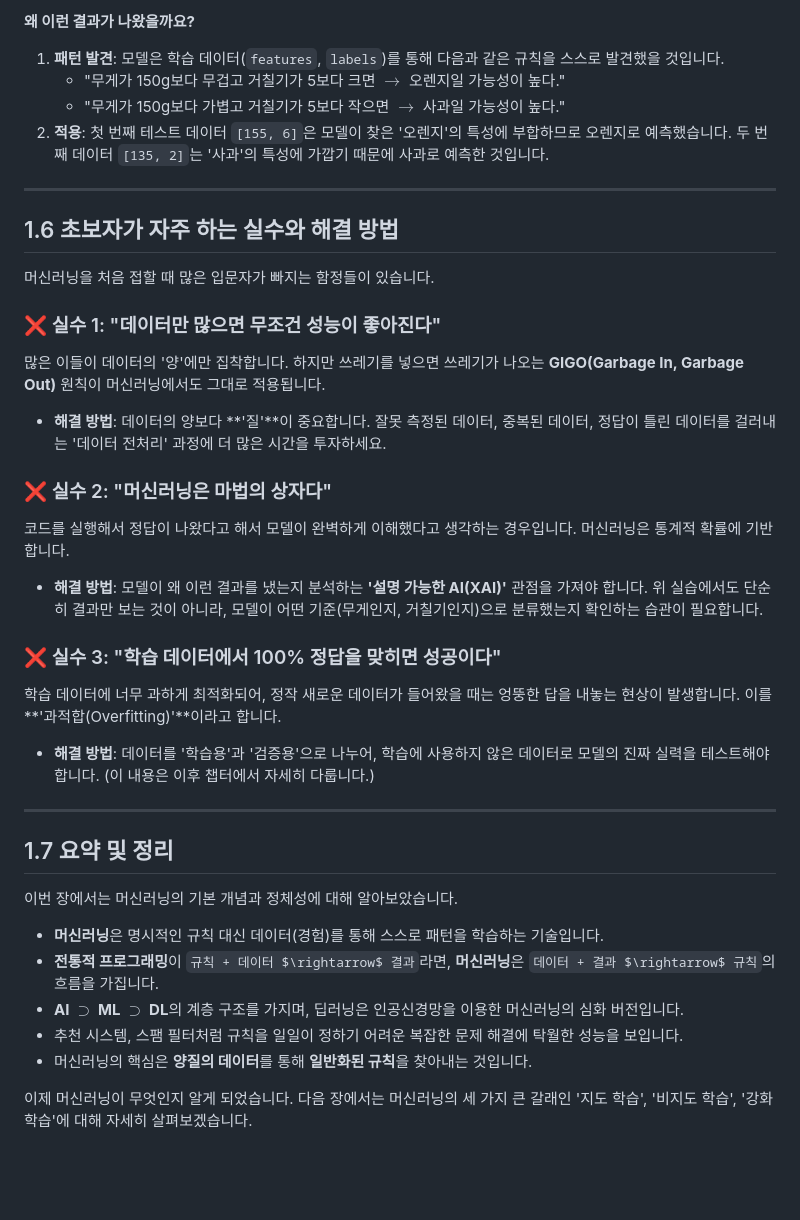
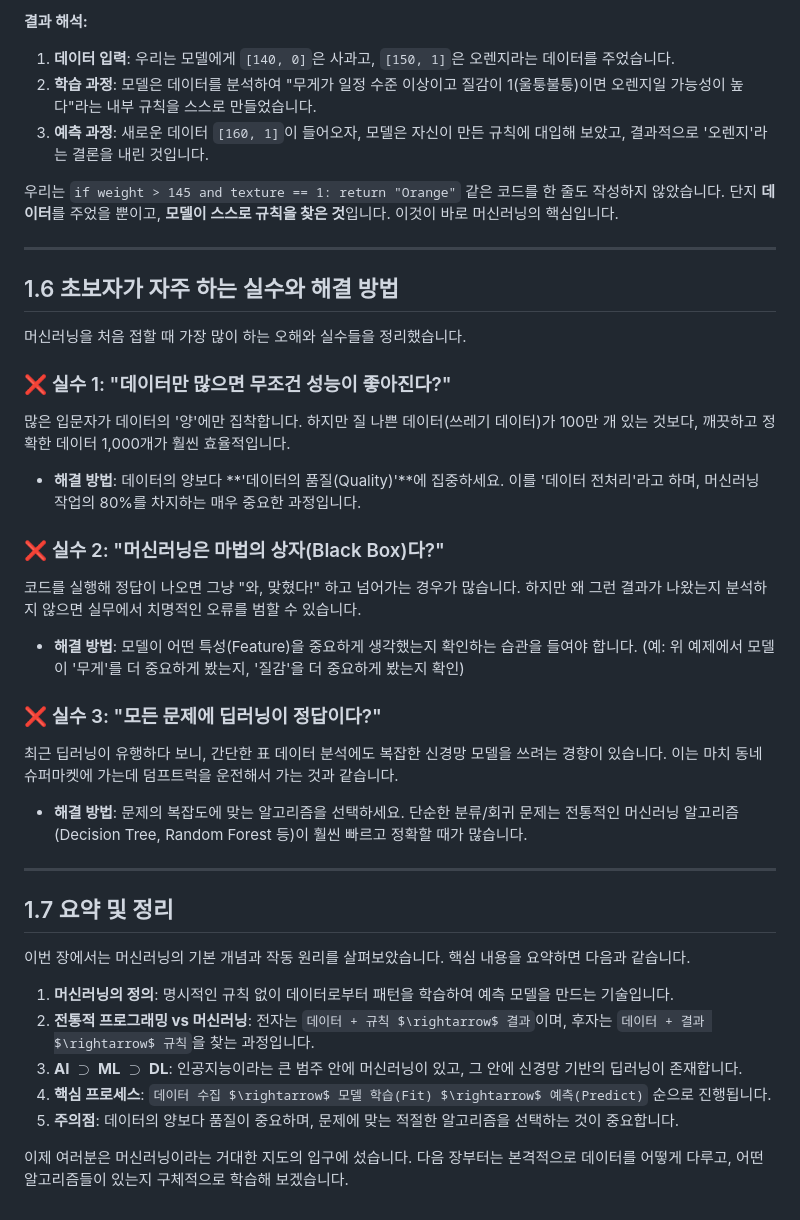
Before and after one commit to sayoon01/ai-books, a Markdown page: 파이썬으로-배우는-머신러닝/chapter-01.md, the part around one of its changes. Drawn GitHub-style; blank space fills up the shorter version.

````diff
--- a/파이썬으로-배우는-머신러닝/chapter-01.md
+++ b/파이썬으로-배우는-머신러닝/chapter-01.md
@@ -163,39 +153,40 @@ print(f"예측 결과: 이 과일은 [{fruit_name_2}]입니다.")
 ```
 
-**왜 이런 결과가 나왔을까요?**
-1.  **패턴 발견**: 모델은 학습 데이터(`features`, `labels`)를 통해 다음과 같은 규칙을 스스로 발견했을 것입니다.
-    *   "무게가 150g보다 무겁고 거칠기가 5보다 크면 $\rightarrow$ 오렌지일 가능성이 높다."
-    *   "무게가 150g보다 가볍고 거칠기가 5보다 작으면 $\rightarrow$ 사과일 가능성이 높다."
-2.  **적용**: 첫 번째 테스트 데이터 `[155, 6]`은 모델이 찾은 '오렌지'의 특성에 부합하므로 오렌지로 예측했습니다. 두 번째 데이터 `[135, 2]`는 '사과'의 특성에 가깝기 때문에 사과로 예측한 것입니다.
+**결과 해석:**
+1. **데이터 입력**: 우리는 모델에게 `[140, 0]`은 사과고, `[150, 1]`은 오렌지라는 데이터를 주었습니다.
+2. **학습 과정**: 모델은 데이터를 분석하여 "무게가 일정 수준 이상이고 질감이 1(울퉁불퉁)이면 오렌지일 가능성이 높다"라는 내부 규칙을 스스로 만들었습니다.
+3. **예측 과정**: 새로운 데이터 `[160, 1]`이 들어오자, 모델은 자신이 만든 규칙에 대입해 보았고, 결과적으로 '오렌지'라는 결론을 내린 것입니다.
+
+우리는 `if weight > 145 and texture == 1: return "Orange"` 같은 코드를 한 줄도 작성하지 않았습니다. 단지 **데이터**를 주었을 뿐이고, **모델이 스스로 규칙을 찾은 것**입니다. 이것이 바로 머신러닝의 핵심입니다.
 
 ---
 
 ## 1.6 초보자가 자주 하는 실수와 해결 방법
 
-머신러닝을 처음 접할 때 많은 입문자가 빠지는 함정들이 있습니다.
+머신러닝을 처음 접할 때 가장 많이 하는 오해와 실수들을 정리했습니다.
 
-### ❌ 실수 1: "데이터만 많으면 무조건 성능이 좋아진다"
-많은 이들이 데이터의 '양'에만 집착합니다. 하지만 쓰레기를 넣으면 쓰레기가 나오는 **GIGO(Garbage In, Garbage Out)** 원칙이 머신러닝에서도 그대로 적용됩니다.
-*   **해결 방법**: 데이터의 양보다 **'질'**이 중요합니다. 잘못 측정된 데이터, 중복된 데이터, 정답이 틀린 데이터를 걸러내는 '데이터 전처리' 과정에 더 많은 시간을 투자하세요.
+### ❌ 실수 1: "데이터만 많으면 무조건 성능이 좋아진다?"
+많은 입문자가 데이터의 '양'에만 집착합니다. 하지만 질 나쁜 데이터(쓰레기 데이터)가 100만 개 있는 것보다, 깨끗하고 정확한 데이터 1,000개가 훨씬 효율적입니다.
+- **해결 방법**: 데이터의 양보다 **'데이터의 품질(Quality)'**에 집중하세요. 이를 '데이터 전처리'라고 하며, 머신러닝 작업의 80%를 차지하는 매우 중요한 과정입니다.
 
-### ❌ 실수 2: "머신러닝은 마법의 상자다"
-코드를 실행해서 정답이 나왔다고 해서 모델이 완벽하게 이해했다고 생각하는 경우입니다. 머신러닝은 통계적 확률에 기반합니다.
-*   **해결 방법**: 모델이 왜 이런 결과를 냈는지 분석하는 **'설명 가능한 AI(XAI)'** 관점을 가져야 합니다. 위 실습에서도 단순히 결과만 보는 것이 아니라, 모델이 어떤 기준(무게인지, 거칠기인지)으로 분류했는지 확인하는 습관이 필요합니다.
+### ❌ 실수 2: "머신러닝은 마법의 상자(Black Box)다?"
+코드를 실행해 정답이 나오면 그냥 "와, 맞혔다!" 하고 넘어가는 경우가 많습니다. 하지만 왜 그런 결과가 나왔는지 분석하지 않으면 실무에서 치명적인 오류를 범할 수 있습니다.
+- **해결 방법**: 모델이 어떤 특성(Feature)을 중요하게 생각했는지 확인하는 습관을 들여야 합니다. (예: 위 예제에서 모델이 '무게'를 더 중요하게 봤는지, '질감'을 더 중요하게 봤는지 확인)
 
-### ❌ 실수 3: "학습 데이터에서 100% 정답을 맞히면 성공이다"
-학습 데이터에 너무 과하게 최적화되어, 정작 새로운 데이터가 들어왔을 때는 엉뚱한 답을 내놓는 현상이 발생합니다. 이를 **'과적합(Overfitting)'**이라고 합니다.
-*   **해결 방법**: 데이터를 '학습용'과 '검증용'으로 나누어, 학습에 사용하지 않은 데이터로 모델의 진짜 실력을 테스트해야 합니다. (이 내용은 이후 챕터에서 자세히 다룹니다.)
+### ❌ 실수 3: "모든 문제에 딥러닝이 정답이다?"
+최근 딥러닝이 유행하다 보니, 간단한 표 데이터 분석에도 복잡한 신경망 모델을 쓰려는 경향이 있습니다. 이는 마치 동네 슈퍼마켓에 가는데 덤프트럭을 운전해서 가는 것과 같습니다.
+- **해결 방법**: 문제의 복잡도에 맞는 알고리즘을 선택하세요. 단순한 분류/회귀 문제는 전통적인 머신러닝 알고리즘(Decision Tree, Random Forest 등)이 훨씬 빠르고 정확할 때가 많습니다.
 
 ---
 
 ## 1.7 요약 및 정리
 
-이번 장에서는 머신러닝의 기본 개념과 정체성에 대해 알아보았습니다.
+이번 장에서는 머신러닝의 기본 개념과 작동 원리를 살펴보았습니다. 핵심 내용을 요약하면 다음과 같습니다.
 
-*   **머신러닝**은 명시적인 규칙 대신 데이터(경험)를 통해 스스로 패턴을 학습하는 기술입니다.
-*   **전통적 프로그래밍**이 `규칙 + 데이터 $\rightarrow$ 결과`라면, **머신러닝**은 `데이터 + 결과 $\rightarrow$ 규칙`의 흐름을 가집니다.
-*   **AI $\supset$ ML $\supset$ DL**의 계층 구조를 가지며, 딥러닝은 인공신경망을 이용한 머신러닝의 심화 버전입니다.
-*   추천 시스템, 스팸 필터처럼 규칙을 일일이 정하기 어려운 복잡한 문제 해결에 탁월한 성능을 보입니다.
-*   머신러닝의 핵심은 **양질의 데이터**를 통해 **일반화된 규칙**을 찾아내는 것입니다.
+1. **머신러닝의 정의**: 명시적인 규칙 없이 데이터로부터 패턴을 학습하여 예측 모델을 만드는 기술입니다.
+2. **전통적 프로그래밍 vs 머신러닝**: 전자는 `데이터 + 규칙 $\rightarrow$ 결과`이며, 후자는 `데이터 + 결과 $\rightarrow$ 규칙`을 찾는 과정입니다.
+3. **AI $\supset$ ML $\supset$ DL**: 인공지능이라는 큰 범주 안에 머신러닝이 있고, 그 안에 신경망 기반의 딥러닝이 존재합니다.
+4. **핵심 프로세스**: `데이터 수집 $\rightarrow$ 모델 학습(Fit) $\rightarrow$ 예측(Predict)` 순으로 진행됩니다.
+5. **주의점**: 데이터의 양보다 품질이 중요하며, 문제에 맞는 적절한 알고리즘을 선택하는 것이 중요합니다.
 
-이제 머신러닝이 무엇인지 알게 되었습니다. 다음 장에서는 머신러닝의 세 가지 큰 갈래인 '지도 학습', '비지도 학습', '강화 학습'에 대해 자세히 살펴보겠습니다.
+이제 여러분은 머신러닝이라는 거대한 지도의 입구에 섰습니다. 다음 장부터는 본격적으로 데이터를 어떻게 다루고, 어떤 알고리즘들이 있는지 구체적으로 학습해 보겠습니다.
````
Also changed, not shown: other parts of 파이썬으로-배우는-머신러닝/chapter-01.md (+98 -108 lines).
